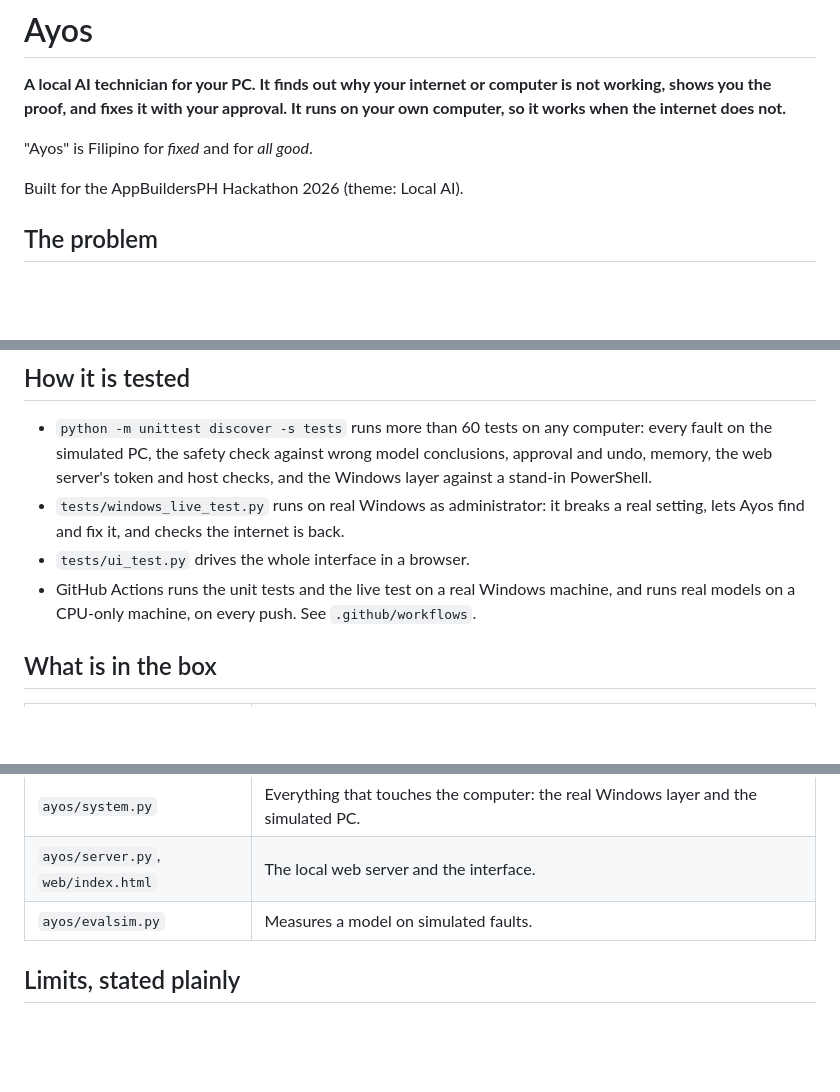
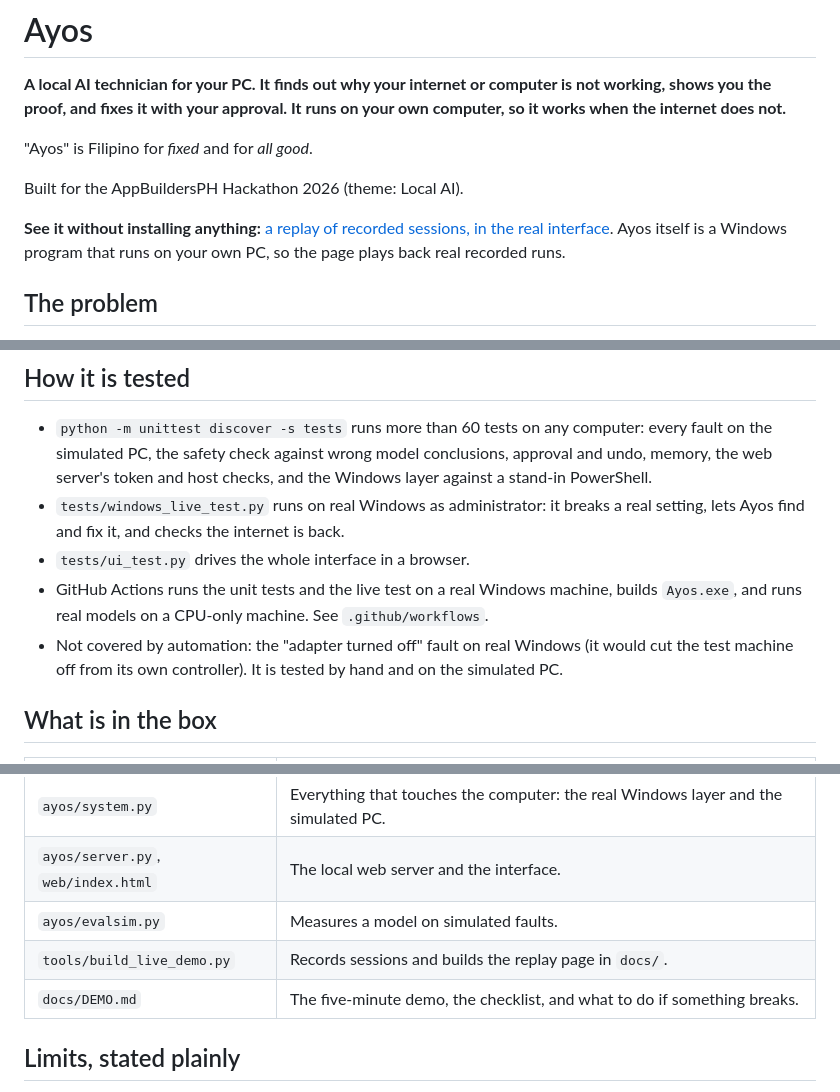
Before and after one commit to shaocodes/Ayos, a Markdown page: README.md, 3 parts joined by grey strips. Drawn GitHub-style; blank space fills up the shorter version.

Commit message:
Replay page in docs/, README links
Co-Authored-By: Claude Opus 5.5 <noreply@anthropic.com>
Claude-Session: https://claude.ai/code/session_015BVdQ4UUoe1aJinfUNuj8y

```diff
--- a/README.md
+++ b/README.md
@@ -5,6 +5,8 @@
 "Ayos" is Filipino for *fixed* and for *all good*.
 
 Built for the AppBuildersPH Hackathon 2026 (theme: Local AI).
+
+**See it without installing anything:** [a replay of recorded sessions, in the real interface](https://shaocodes.github.io/Ayos/). Ayos itself is a Windows program that runs on your own PC, so the page plays back real recorded runs.
 
 ## The problem
 
@@ -113,7 +117,8 @@ It reports two scores. **Model alone** is how often the model's own first conclu
 - `python -m unittest discover -s tests` runs more than 60 tests on any computer: every fault on the simulated PC, the safety check against wrong model conclusions, approval and undo, memory, the web server's token and host checks, and the Windows layer against a stand-in PowerShell.
 - `tests/windows_live_test.py` runs on real Windows as administrator: it breaks a real setting, lets Ayos find and fix it, and checks the internet is back.
 - `tests/ui_test.py` drives the whole interface in a browser.
-- GitHub Actions runs the unit tests and the live test on a real Windows machine, and runs real models on a CPU-only machine, on every push. See `.github/workflows`.
+- GitHub Actions runs the unit tests and the live test on a real Windows machine, builds `Ayos.exe`, and runs real models on a CPU-only machine. See `.github/workflows`.
+- Not covered by automation: the "adapter turned off" fault on real Windows (it would cut the test machine off from its own controller). It is tested by hand and on the simulated PC.
 
 ## What is in the box
 
@@ -128,6 +133,8 @@ It reports two scores. **Model alone** is how often the model's own first conclu
 | `ayos/system.py` | Everything that touches the computer: the real Windows layer and the simulated PC. |
 | `ayos/server.py`, `web/index.html` | The local web server and the interface. |
 | `ayos/evalsim.py` | Measures a model on simulated faults. |
+| `tools/build_live_demo.py` | Records sessions and builds the replay page in `docs/`. |
+| `docs/DEMO.md` | The five-minute demo, the checklist, and what to do if something breaks. |
 
 ## Limits, stated plainly
 
```
Also changed, not shown: other parts of README.md (+2 -0 lines), shots/live.png, 3 other files.
